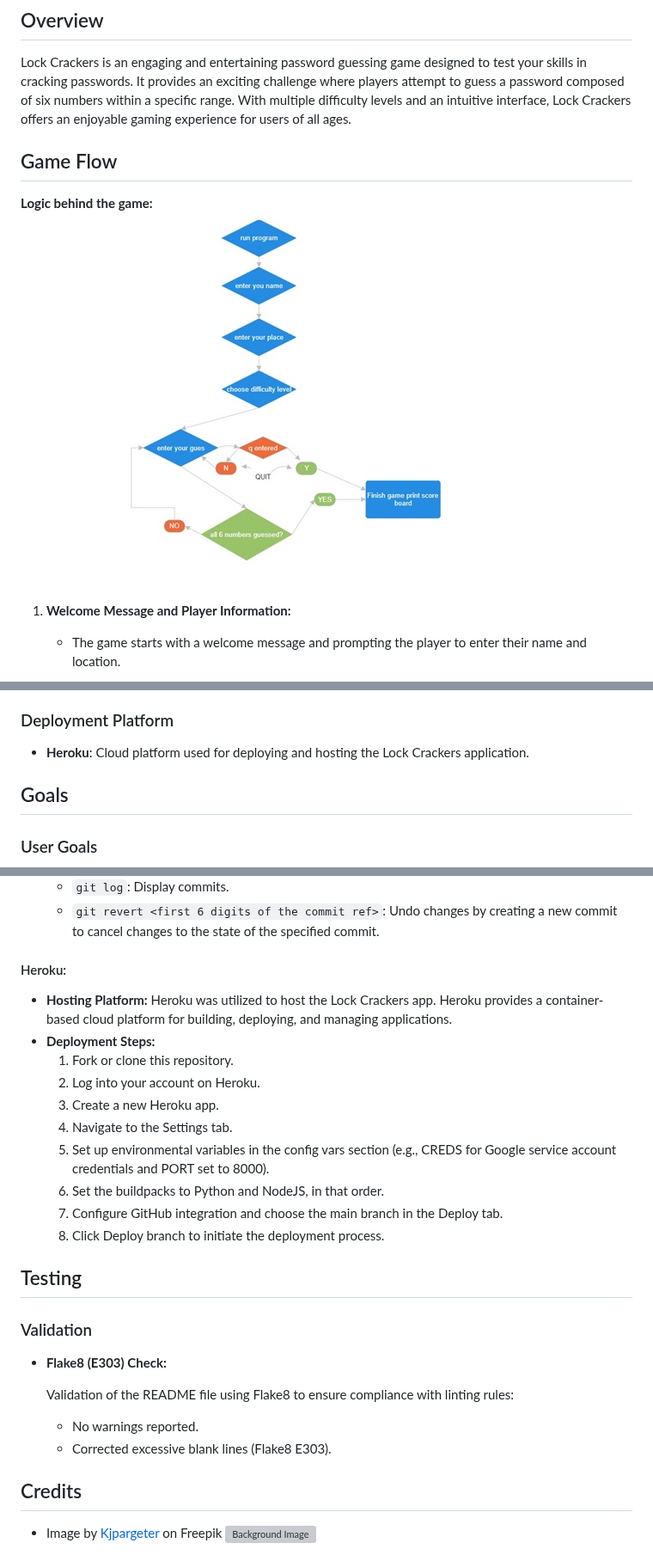
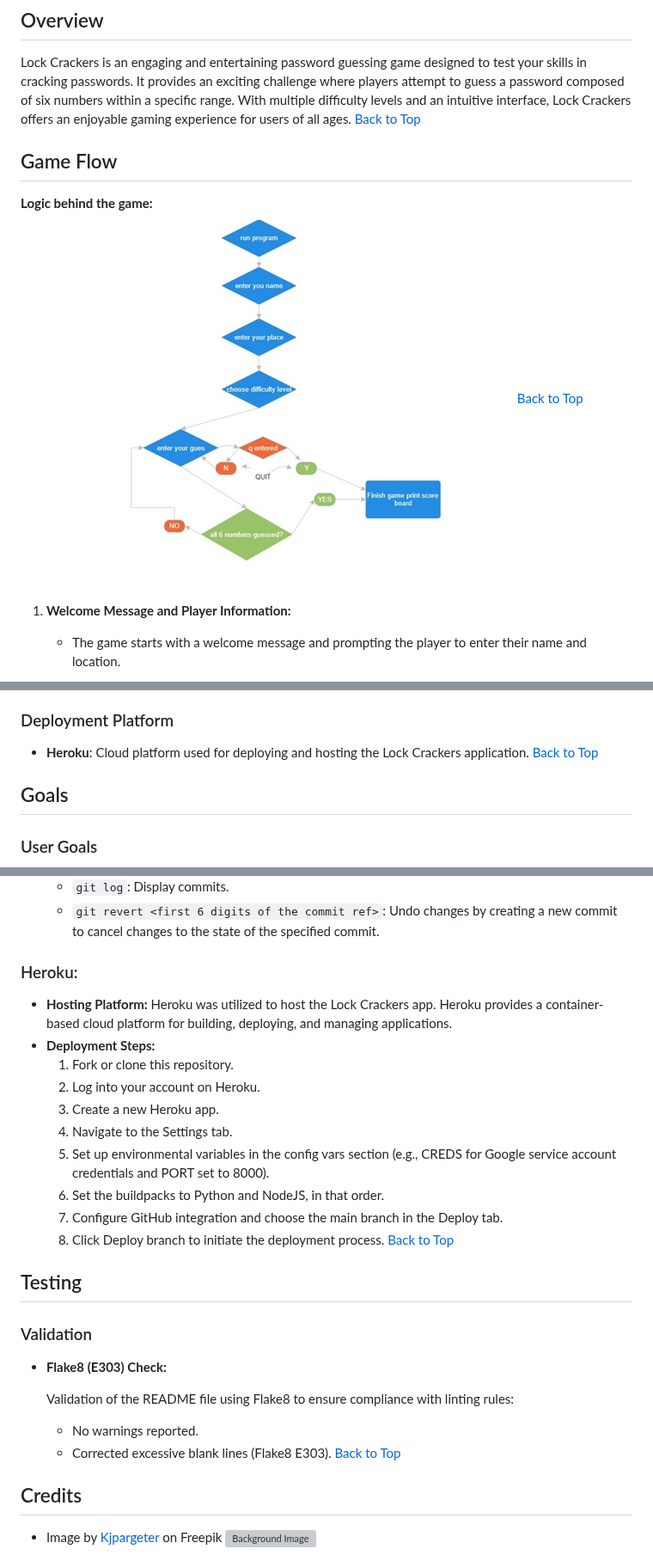
Before and after one commit to nlekkerman/lock_crackers, a Markdown page: README.md, 3 parts joined by grey strips. Shown at 86% size. GitHub-like rendering; grey boxes are pictures that could not be loaded.

```diff
--- a/README.md
+++ b/README.md
@@ -43,12 +43,13 @@
 ## Overview
 
 Lock Crackers is an engaging and entertaining password guessing game designed to test your skills in cracking passwords. It provides an exciting challenge where players attempt to guess a password composed of six numbers within a specific range. With multiple difficulty levels and an intuitive interface, Lock Crackers offers an enjoyable gaming experience for users of all ages.
-
+[Back to Top](#table-of-contents)
 
 
 ## Game Flow
    **Logic behind the game:**
    ![Game Flow](features/logic.jpg)
+   [Back to Top](#table-of-contents)
 
 1. **Welcome Message and Player Information:**
    - The game starts with a welcome message and prompting the player to enter their name and location.
@@ -181,6 +193,7 @@ Lock Crackers is built using the following technologies:
 ### Deployment Platform
 
 - **Heroku**: Cloud platform used for deploying and hosting the Lock Crackers application.
+[Back to Top](#table-of-contents)
 
 ## Goals
 
@@ -256,7 +271,7 @@ During the development process, I primarily utilized version control commands wi
    - `git revert <first 6 digits of the commit ref>`: Undo changes by creating a new commit to cancel changes to the state of the specified commit.
 
 
-#### Heroku:
+### Heroku:
 - **Hosting Platform:** Heroku was utilized to host the Lock Crackers app. Heroku provides a container-based cloud platform for building, deploying, and managing applications.
 - **Deployment Steps:**
    1. Fork or clone this repository.
@@ -267,6 +282,7 @@ During the development process, I primarily utilized version control commands wi
    6. Set the buildpacks to Python and NodeJS, in that order.
    7. Configure GitHub integration and choose the main branch in the Deploy tab.
    8. Click Deploy branch to initiate the deployment process.
+[Back to Top](#table-of-contents)
 
 ## Testing
 
@@ -278,7 +294,7 @@ During the development process, I primarily utilized version control commands wi
 
   - No warnings reported.
   - Corrected excessive blank lines (Flake8 E303).
-
+[Back to Top](#table-of-contents)
 
 
 ## Credits
```
Also changed, not shown: other parts of README.md (+19 -5 lines).
